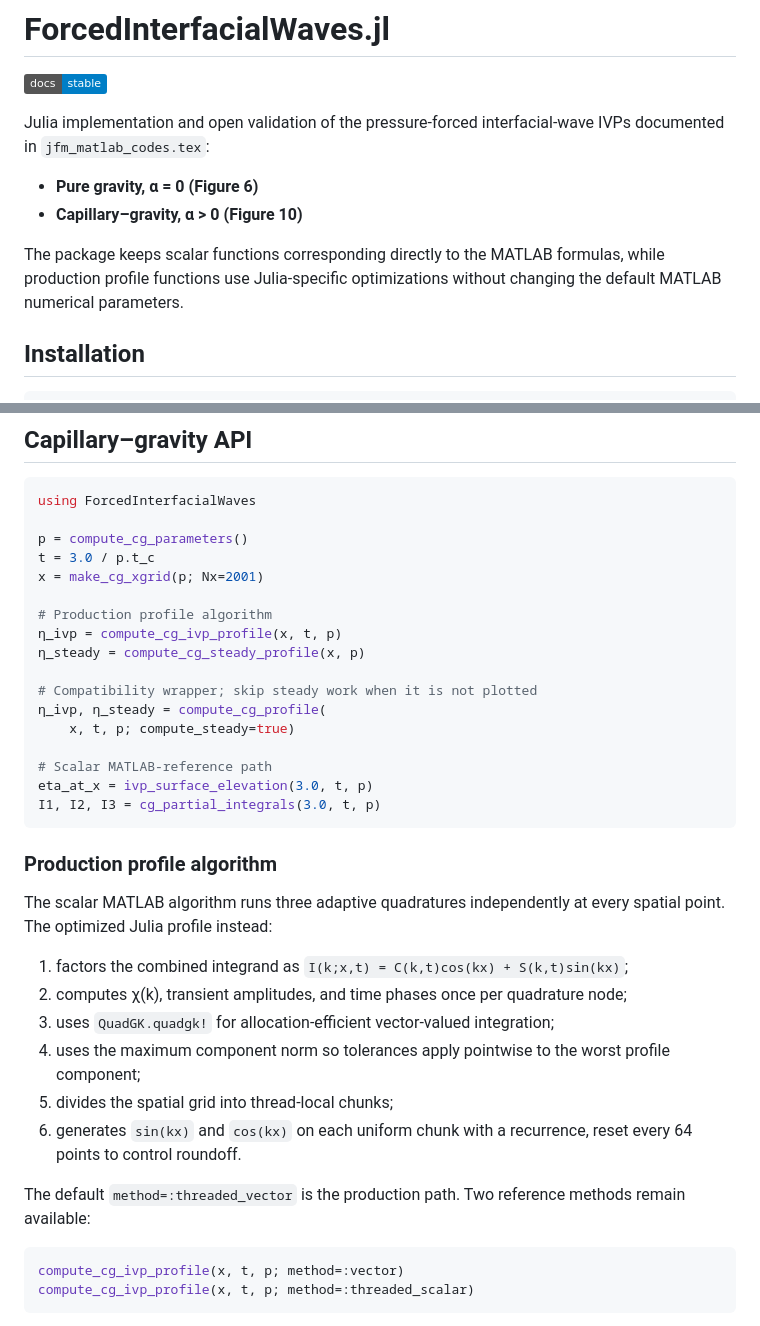
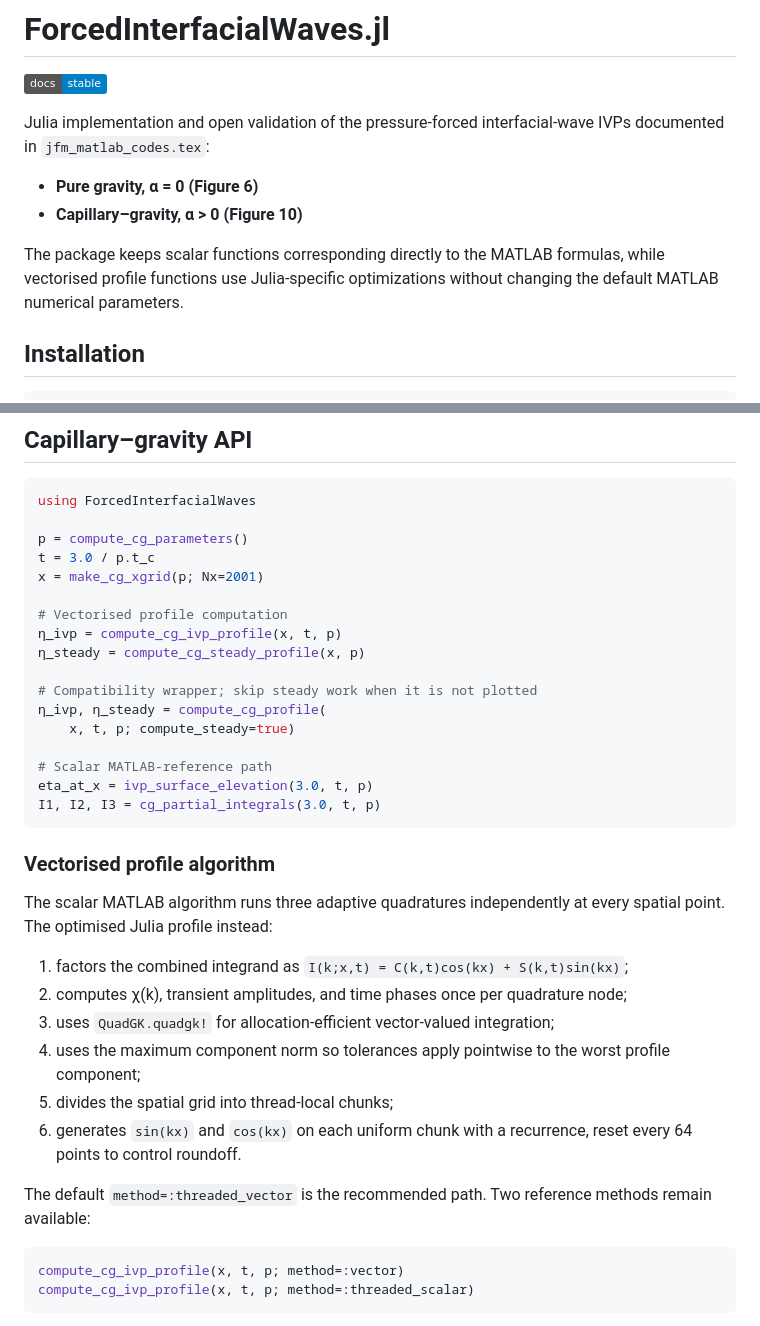
Before and after one commit to yewalenikhil65/ForcedInterfacialWaves.jl, a Markdown page: README.md, 2 parts joined by grey strips. Drawn GitHub-style; badges without logos.

Commit message:
Remove 'production' jargon from README

````diff
--- a/README.md
+++ b/README.md
@@ -7,7 +7,7 @@ Julia implementation and open validation of the pressure-forced interfacial-wave
 - **Pure gravity, α = 0 (Figure 6)**
 - **Capillary–gravity, α > 0 (Figure 10)**
 
-The package keeps scalar functions corresponding directly to the MATLAB formulas, while production profile functions use Julia-specific optimizations without changing the default MATLAB numerical parameters.
+The package keeps scalar functions corresponding directly to the MATLAB formulas, while vectorised profile functions use Julia-specific optimizations without changing the default MATLAB numerical parameters.
 
 ## Installation
 
@@ -59,7 +59,7 @@ p = compute_cg_parameters()
 t = 3.0 / p.t_c
 x = make_cg_xgrid(p; Nx=2001)
 
-# Production profile algorithm
+# Vectorised profile computation
 η_ivp = compute_cg_ivp_profile(x, t, p)
 η_steady = compute_cg_steady_profile(x, p)
 
@@ -72,9 +72,9 @@ eta_at_x = ivp_surface_elevation(3.0, t, p)
 I1, I2, I3 = cg_partial_integrals(3.0, t, p)
 ```
 
-### Production profile algorithm
+### Vectorised profile algorithm
 
-The scalar MATLAB algorithm runs three adaptive quadratures independently at every spatial point. The optimized Julia profile instead:
+The scalar MATLAB algorithm runs three adaptive quadratures independently at every spatial point. The optimised Julia profile instead:
 
 1. factors the combined integrand as
    `I(k;x,t) = C(k,t)cos(kx) + S(k,t)sin(kx)`;
@@ -84,7 +84,7 @@ The scalar MATLAB algorithm runs three adaptive quadratures independently at eve
 5. divides the spatial grid into thread-local chunks;
 6. generates `sin(kx)` and `cos(kx)` on each uniform chunk with a recurrence, reset every 64 points to control roundoff.
 
-The default `method=:threaded_vector` is the production path. Two reference methods remain available:
+The default `method=:threaded_vector` is the recommended path. Two reference methods remain available:
 
 ```julia
 compute_cg_ivp_profile(x, t, p; method=:vector)
````
